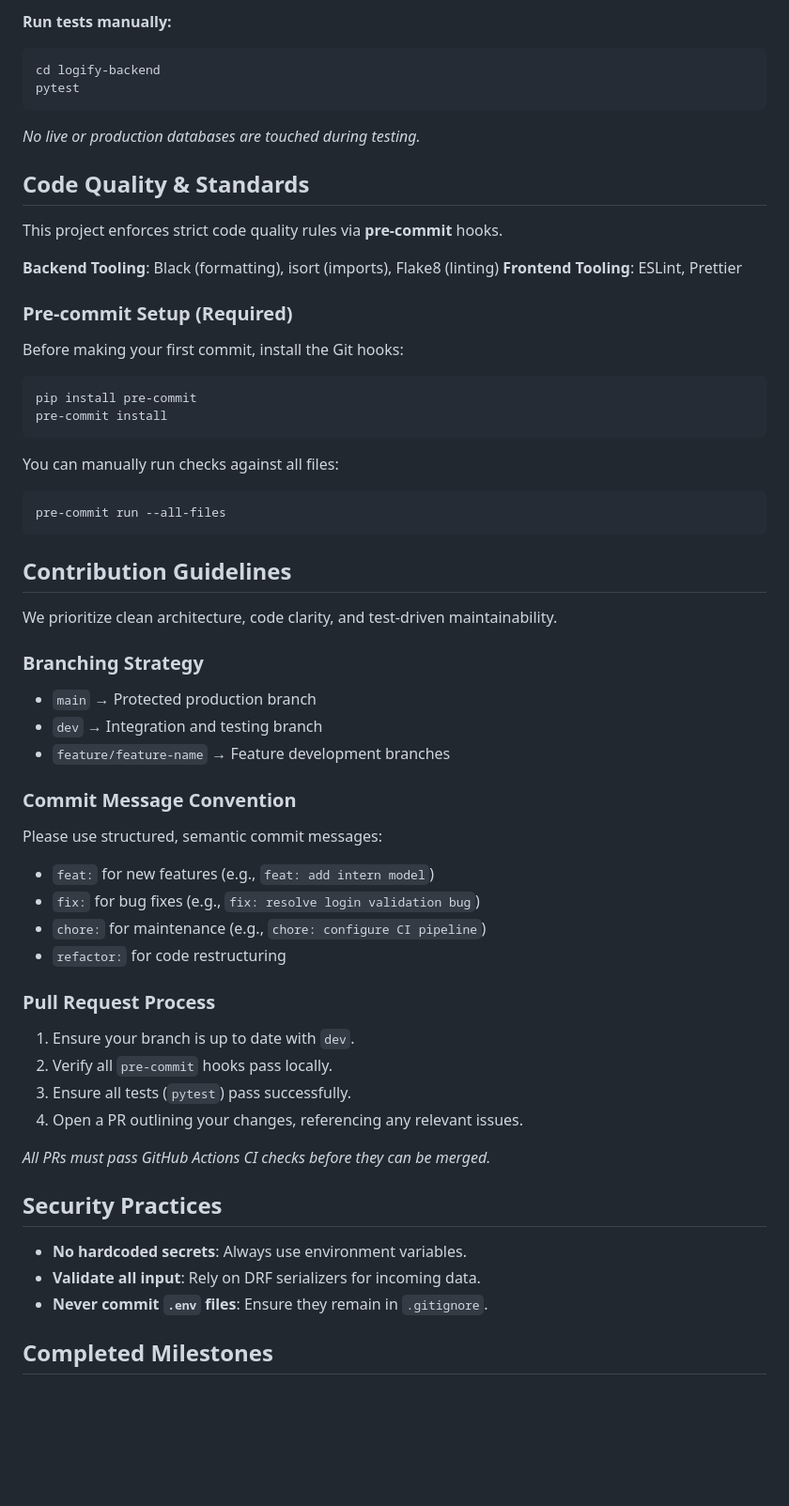
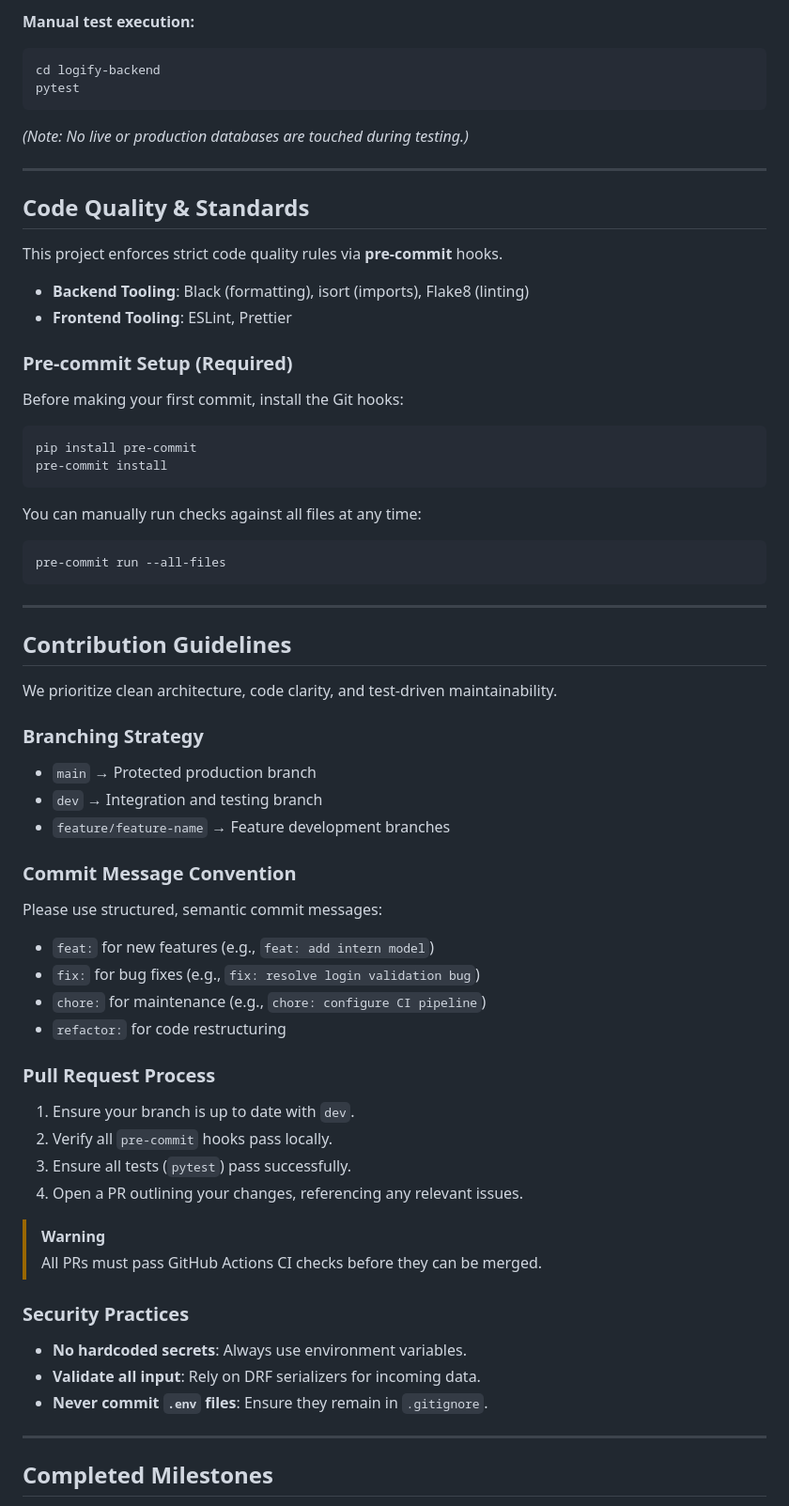
Before and after one commit to Joshkovu/Logify, a Markdown page: README.md, the part around one of its changes. Shown at 94% size. Rendered like a GitHub page; blank space fills up the shorter version.

````diff
--- a/README.md
+++ b/README.md
@@ -167,18 +206,20 @@ Logify uses `pytest` and `testcontainers` for robust, isolated backend testing.
 ```
 
-**Run tests manually:**
+**Manual test execution:**
 ```bash
 cd logify-backend
 pytest
 ```
-*No live or production databases are touched during testing.*
+*(Note: No live or production databases are touched during testing.)*
+
+---
 
 ## Code Quality & Standards
 
 This project enforces strict code quality rules via **pre-commit** hooks.
 
-**Backend Tooling**: Black (formatting), isort (imports), Flake8 (linting)
-**Frontend Tooling**: ESLint, Prettier
+- **Backend Tooling**: Black (formatting), isort (imports), Flake8 (linting)
+- **Frontend Tooling**: ESLint, Prettier
 
 ### Pre-commit Setup (Required)
 Before making your first commit, install the Git hooks:
@@ -186,26 +227,28 @@ Before making your first commit, install the Git hooks:
 pip install pre-commit
 pre-commit install
 ```
-You can manually run checks against all files:
+You can manually run checks against all files at any time:
 ```bash
 pre-commit run --all-files
 ```
+
+---
 
 ## Contribution Guidelines
 
 We prioritize clean architecture, code clarity, and test-driven maintainability.
 
 ### Branching Strategy
-* `main` → Protected production branch
-* `dev` → Integration and testing branch
-* `feature/feature-name` → Feature development branches
+- `main` → Protected production branch
+- `dev` → Integration and testing branch
+- `feature/feature-name` → Feature development branches
 
 ### Commit Message Convention
 Please use structured, semantic commit messages:
-* `feat:` for new features (e.g., `feat: add intern model`)
-* `fix:` for bug fixes (e.g., `fix: resolve login validation bug`)
-* `chore:` for maintenance (e.g., `chore: configure CI pipeline`)
-* `refactor:` for code restructuring
+- `feat:` for new features (e.g., `feat: add intern model`)
+- `fix:` for bug fixes (e.g., `fix: resolve login validation bug`)
+- `chore:` for maintenance (e.g., `chore: configure CI pipeline`)
+- `refactor:` for code restructuring
 
 ### Pull Request Process
 1. Ensure your branch is up to date with `dev`.
@@ -213,12 +256,15 @@ Please use structured, semantic commit messages:
 3. Ensure all tests (`pytest`) pass successfully.
 4. Open a PR outlining your changes, referencing any relevant issues.
 
-*All PRs must pass GitHub Actions CI checks before they can be merged.*
+> [!WARNING]
+> All PRs must pass GitHub Actions CI checks before they can be merged.
 
-## Security Practices
-* **No hardcoded secrets**: Always use environment variables.
-* **Validate all input**: Rely on DRF serializers for incoming data.
-* **Never commit `.env` files**: Ensure they remain in `.gitignore`.
+### Security Practices
+- **No hardcoded secrets**: Always use environment variables.
+- **Validate all input**: Rely on DRF serializers for incoming data.
+- **Never commit `.env` files**: Ensure they remain in `.gitignore`.
+
+---
 
 ## Completed Milestones
 
````
Also changed, not shown: other parts of README.md (+88 -56 lines).
